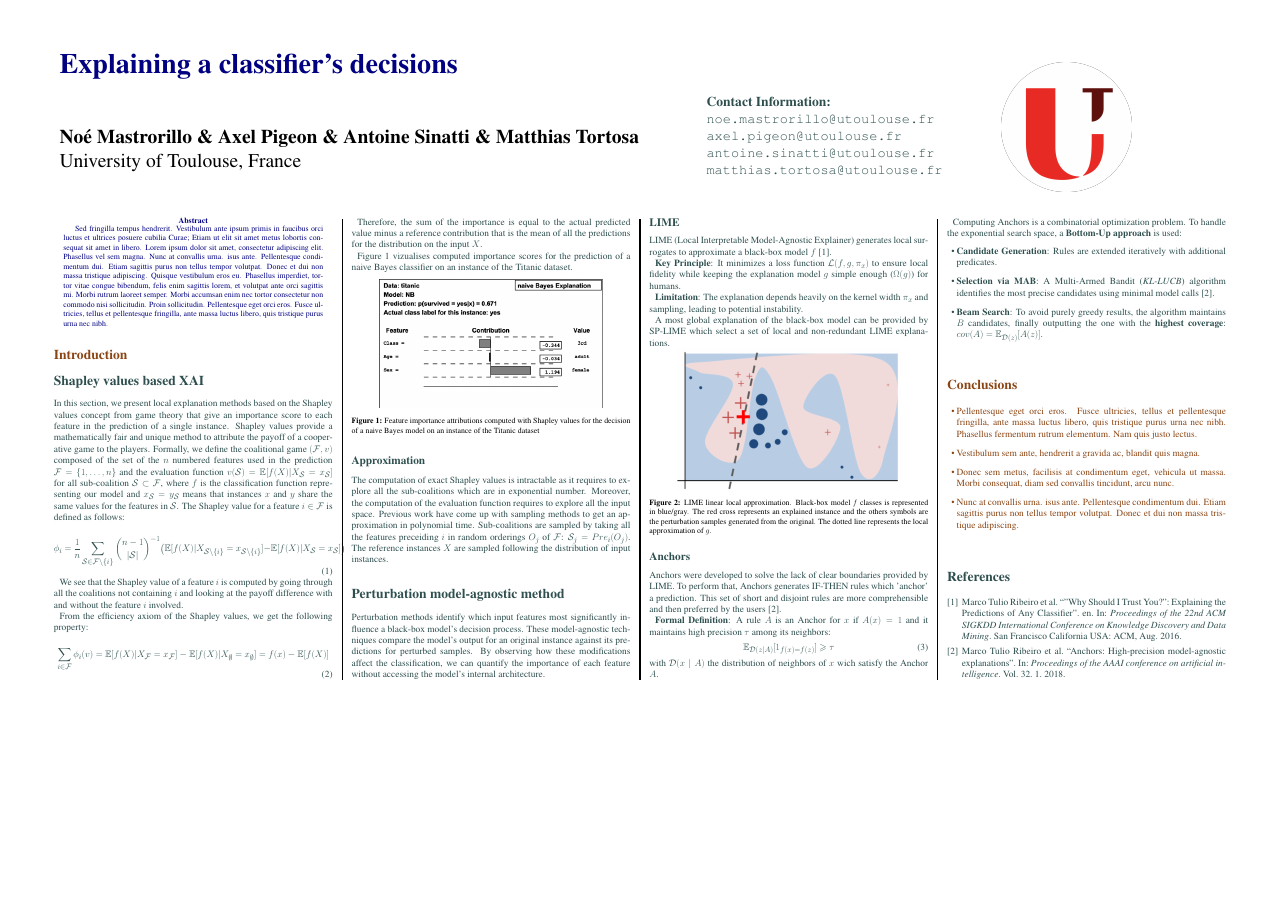
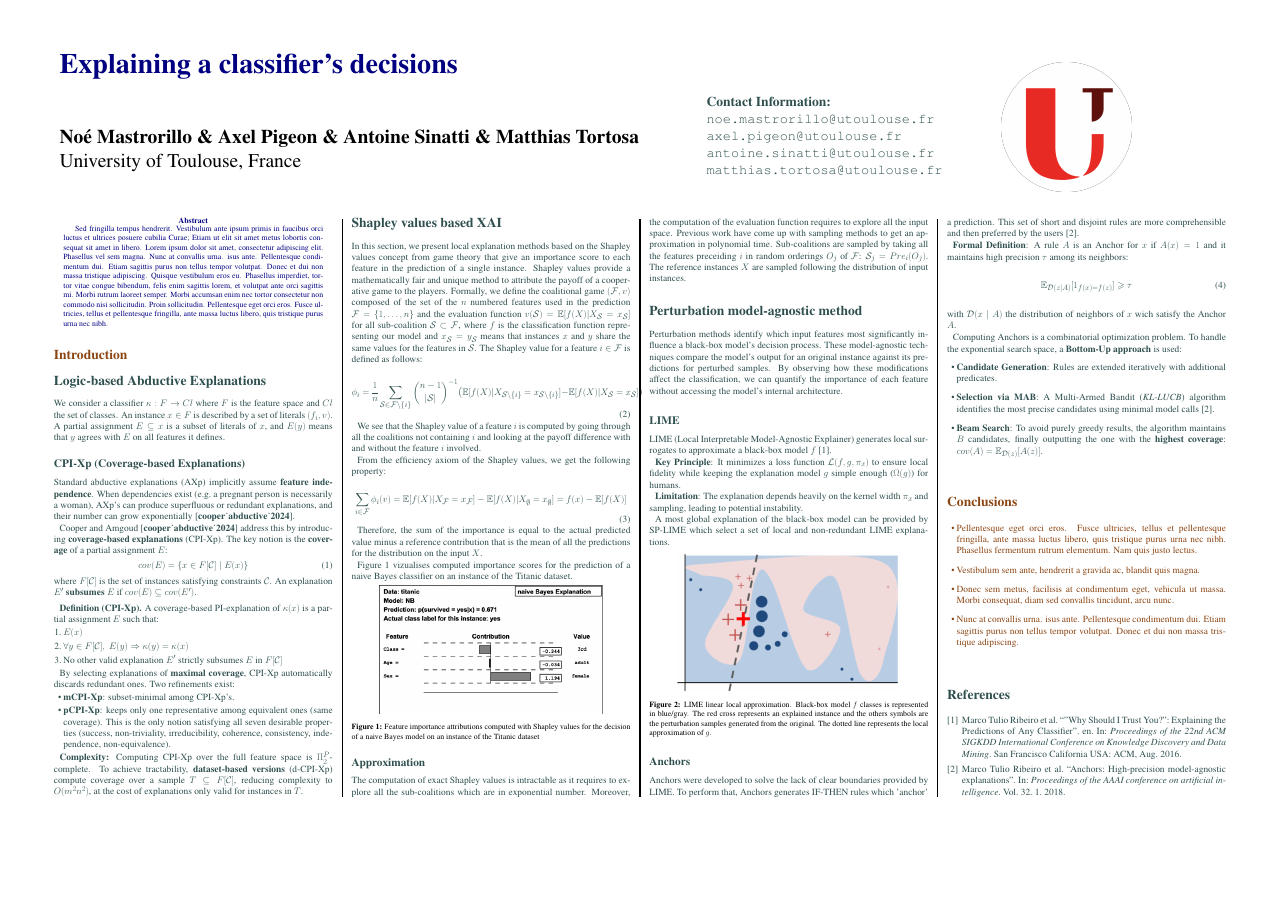
Before and after one commit to winston2968/Projet-TIR, a LaTeX poster (poster/poster.tex): the whole page. Compiled offline with pdfLaTeX.

Commit message:
added CPI-XP on poster

```diff
--- a/poster/poster.tex
+++ b/poster/poster.tex
@@ -113,11 +113,46 @@ Sed fringilla tempus hendrerit. Vestibulum ante ipsum primis in faucibus orci lu
 \section*{Introduction}
 
 %----------------------------------------------------------------------------------------
-%	SHAP
+%	LOGIC-BASED ABDUCTIVE EXPLANATIONS (Colonne 2)
 %----------------------------------------------------------------------------------------
 
+\color{DarkSlateGray}
 
-\color{DarkSlateGray} % DarkSlateGray color for the rest of the content
+\section*{Logic-based Abductive Explanations}
+
+We consider a classifier $\kappa : F \to Cl$ where $F$ is the feature space and $Cl$ the set of classes. An instance $x \in F$ is described by a set of literals $(f_i, v)$. A partial assignment $E \subseteq x$ is a subset of literals of $x$, and $E(y)$ means that $y$ agrees with $E$ on all features it defines.
+
+% TODO: AXp section will be added here later
+
+\subsection*{CPI-Xp (Coverage-based Explanations)}
+
+Standard abductive explanations (AXp) implicitly assume \textbf{feature independence}. When dependencies exist (e.g.\ a pregnant person is necessarily a woman), AXp's can produce superfluous or redundant explanations, and their number can grow exponentially \cite{cooper_abductive_2024}.
+
+Cooper and Amgoud \cite{cooper_abductive_2024} address this by introducing \textbf{coverage-based explanations} (CPI-Xp). The key notion is the \textbf{coverage} of a partial assignment $E$:
+\begin{equation}
+    cov(E) = \{x \in F[\mathcal{C}] \mid E(x)\}
+\end{equation}
+where $F[\mathcal{C}]$ is the set of instances satisfying constraints $\mathcal{C}$. An explanation $E'$ \textbf{subsumes} $E$ if $cov(E) \subseteq cov(E')$.
+
+\vspace{0.5em}
+\textbf{Definition (CPI-Xp).} A coverage-based PI-explanation of $\kappa(x)$ is a partial assignment $E$ such that:
+\begin{enumerate}
+    \item $E(x)$
+    \item $\forall y \in F[\mathcal{C}],\; E(y) \Rightarrow \kappa(y) = \kappa(x)$
+    \item No other valid explanation $E'$ strictly subsumes $E$ in $F[\mathcal{C}]$
+\end{enumerate}
+
+By selecting explanations of \textbf{maximal coverage}, CPI-Xp automatically discards redundant ones. Two refinements exist:
+\begin{itemize}
+    \item \textbf{mCPI-Xp}: subset-minimal among CPI-Xp's.
+    \item \textbf{pCPI-Xp}: keeps only one representative among equivalent ones (same coverage). This is the only notion satisfying all seven desirable properties (success, non-triviality, irreducibility, coherence, consistency, independence, non-equivalence).
+\end{itemize}
+
+\textbf{Complexity:} Computing CPI-Xp over the full feature space is $\Pi_2^P$-complete. To achieve tractability, \textbf{dataset-based versions} (d-CPI-Xp) compute coverage over a sample $T \subseteq F[\mathcal{C}]$, reducing complexity to $O(m^2 n^2)$, at the cost of explanations only valid for instances in $T$.
+
+%----------------------------------------------------------------------------------------
+%	SHAP (Colonne 3)
+%----------------------------------------------------------------------------------------
 
 \section*{Shapley values based XAI}
 
```
Also changed, not shown: poster/poster.pdf, poster/poster.tex (55 more changed lines).
